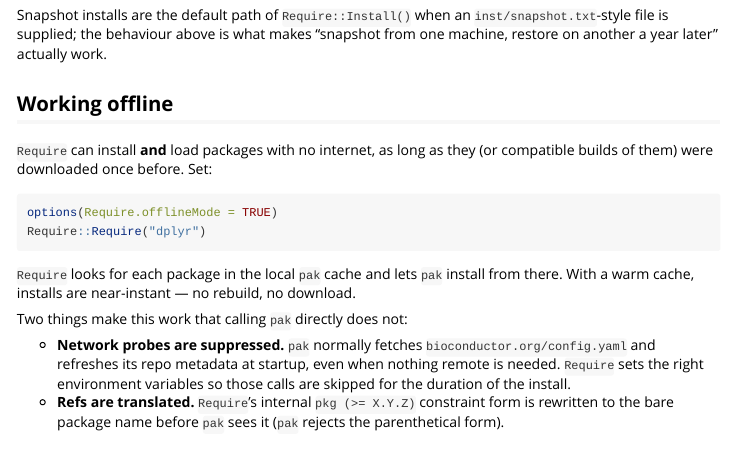
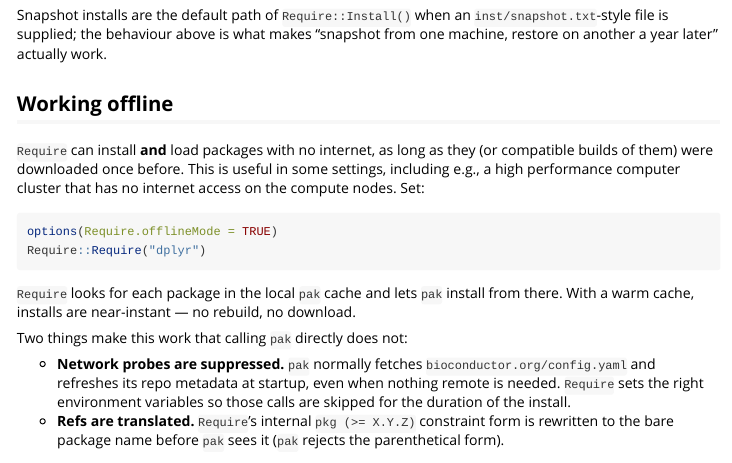
Before and after one commit to PredictiveEcology/Require, an R Markdown document (vignettes/Require.Rmd): the page in a window 1100 px wide, from 6150 px down. Rendered offline with R 4.5, knitr and Pandoc, with nearby package versions.

Commit message:
vignette update

````diff
--- a/vignettes/Require.Rmd
+++ b/vignettes/Require.Rmd
@@ -218,7 +218,7 @@ Snapshot installs are the default path of `Require::Install()` when an `inst/sna
 
 ## Working offline
 
-`Require` can install **and** load packages with no internet, as long as they (or compatible builds of them) were downloaded once before. Set:
+`Require` can install **and** load packages with no internet, as long as they (or compatible builds of them) were downloaded once before. This is useful in some settings, including e.g., a high performance computer cluster that has no internet access on the compute nodes. Set:
 
 ```r
 options(Require.offlineMode = TRUE)
````
